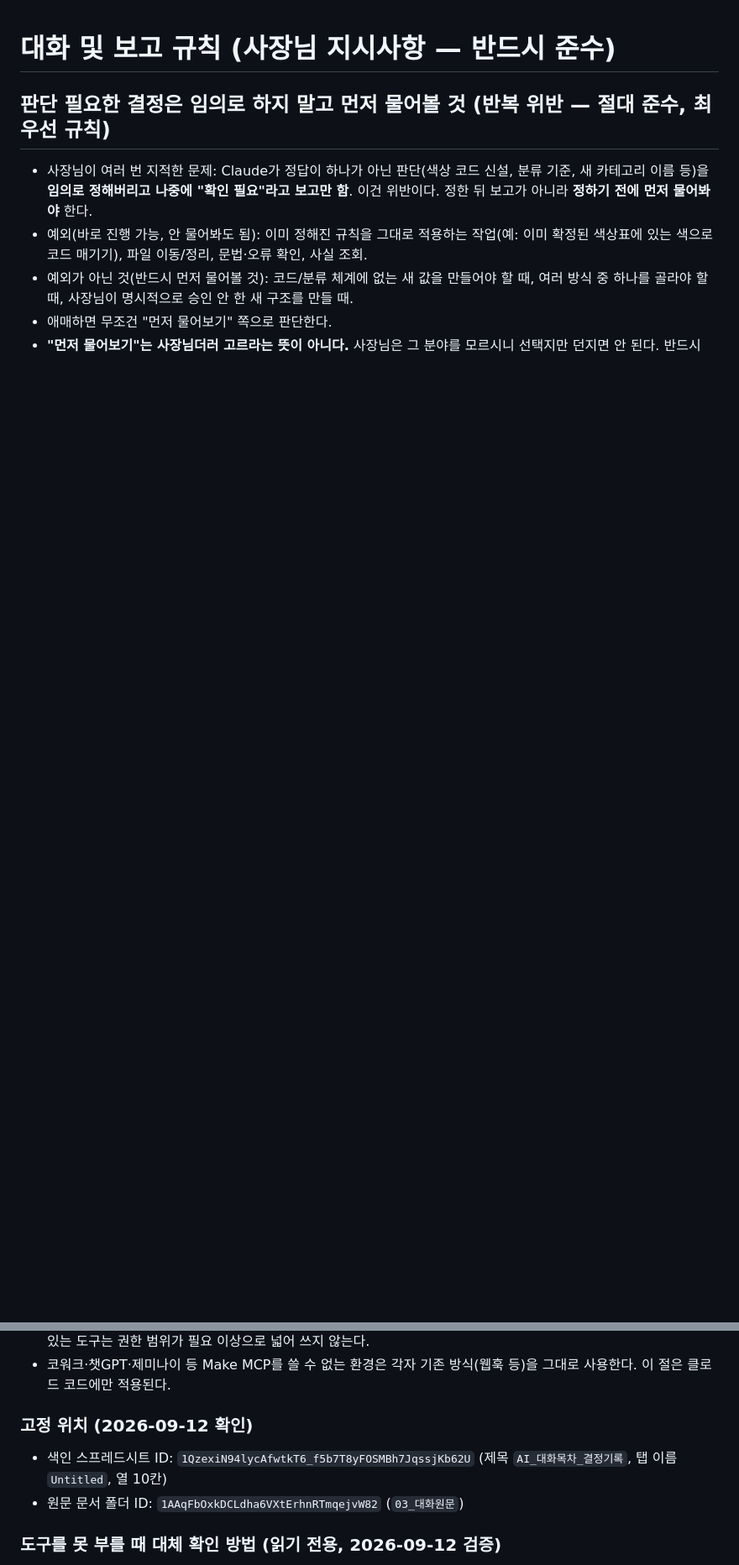
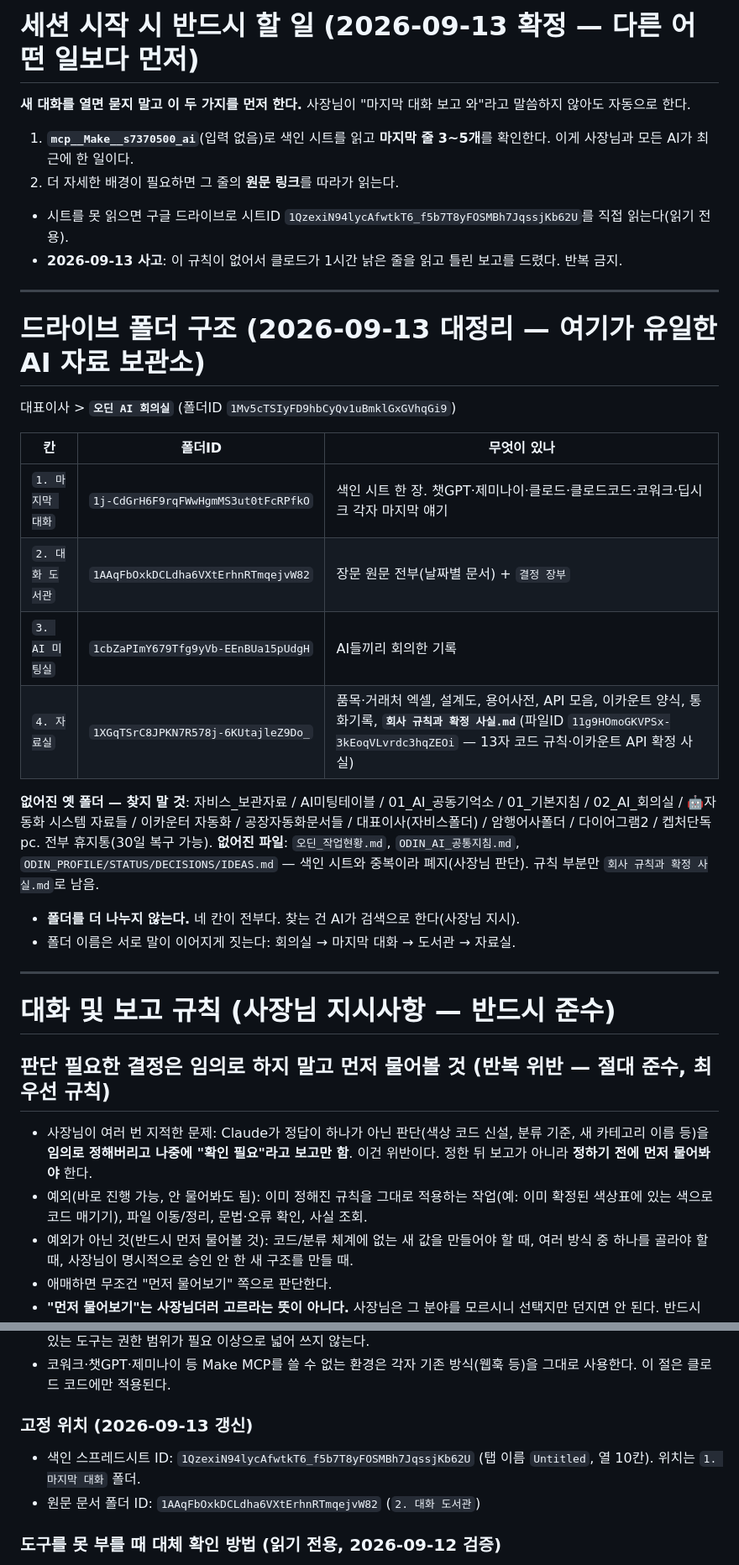
Before and after one commit to popo7542015-source/ecount-mcp, a Markdown page: CLAUDE.md, 2 parts joined by grey strips. Shown at 84% size. Drawn GitHub-style; blank space fills up the shorter version.

```diff
--- a/CLAUDE.md
+++ b/CLAUDE.md
@@ -1,3 +1,34 @@
+# 세션 시작 시 반드시 할 일 (2026-09-13 확정 — 다른 어떤 일보다 먼저)
+
+**새 대화를 열면 묻지 말고 이 두 가지를 먼저 한다.** 사장님이 "마지막 대화 보고 와"라고 말씀하지 않아도 자동으로 한다.
+
+1. **`mcp__Make__s7370500_ai`**(입력 없음)로 색인 시트를 읽고 **마지막 줄 3~5개**를 확인한다. 이게 사장님과 모든 AI가 최근에 한 일이다.
+2. 더 자세한 배경이 필요하면 그 줄의 **원문 링크**를 따라가 읽는다.
+
+- 시트를 못 읽으면 구글 드라이브로 시트ID `1QzexiN94lycAfwtkT6_f5b7T8yFOSMBh7JqssjKb62U`를 직접 읽는다(읽기 전용).
+- **2026-09-13 사고**: 이 규칙이 없어서 클로드가 1시간 낡은 줄을 읽고 틀린 보고를 드렸다. 반복 금지.
+
+---
+
+# 드라이브 폴더 구조 (2026-09-13 대정리 — 여기가 유일한 AI 자료 보관소)
+
+대표이사 > **`오딘 AI 회의실`** (폴더ID `1Mv5cTSIyFD9hbCyQv1uBmklGxGVhqGi9`)
+
+| 칸 | 폴더ID | 무엇이 있나 |
+|---|---|---|
+| `1. 마지막 대화` | `1j-CdGrH6F9rqFWwHgmMS3ut0tFcRPfkO` | 색인 시트 한 장. 챗GPT·제미나이·클로드·클로드코드·코워크·딥시크 각자 마지막 얘기 |
+| `2. 대화 도서관` | `1AAqFbOxkDCLdha6VXtErhnRTmqejvW82` | 장문 원문 전부(날짜별 문서) + `결정 장부` |
+| `3. AI 미팅실` | `1cbZaPImY679Tfg9yVb-EEnBUa15pUdgH` | AI들끼리 회의한 기록 |
+| `4. 자료실` | `1XGqTSrC8JPKN7R578j-6KUtajleZ9Do_` | 품목·거래처 엑셀, 설계도, 용어사전, API 모음, 이카운트 양식, 통화기록, **`회사 규칙과 확정 사실.md`**(파일ID `11g9HOmoGKVPSx-3kEoqVLvrdc3hqZEOi` — 13자 코드 규칙·이카운트 API 확정 사실) |
+
+**없어진 옛 폴더 — 찾지 말 것**: 자비스_보관자료 / AI미팅테이블 / 01_AI_공동기억소 / 01_기본지침 / 02_AI_회의실 / 🤖자동화 시스템 자료들 / 이카운터 자동화 / 공장자동화문서들 / 대표이사(자비스폴더) / 암행어사폴더 / 다이어그램2 / 켑처단독pc. 전부 휴지통(30일 복구 가능).
+**없어진 파일**: `오딘_작업현황.md`, `ODIN_AI_공통지침.md`, `ODIN_PROFILE/STATUS/DECISIONS/IDEAS.md` — 색인 시트와 중복이라 폐지(사장님 판단). 규칙 부분만 `회사 규칙과 확정 사실.md`로 남음.
+
+- **폴더를 더 나누지 않는다.** 네 칸이 전부다. 찾는 건 AI가 검색으로 한다(사장님 지시).
+- 폴더 이름은 서로 말이 이어지게 짓는다: 회의실 → 마지막 대화 → 도서관 → 자료실.
+
+---
+
 # 대화 및 보고 규칙 (사장님 지시사항 — 반드시 준수)
 
 ## 판단 필요한 결정은 임의로 하지 말고 먼저 물어볼 것 (반복 위반 — 절대 준수, 최우선 규칙)
@@ -113,9 +164,9 @@
 - **웹훅 주소를 `curl`이나 HTTP발사기로 직접 호출하지 말 것.** 클로드 코드 웹 세션에서는 `hook.eu1.make.com` 직접 연결이 네트워크 정책으로 차단된다(프록시가 CONNECT를 403으로 거부, 2026-09-12 확인). 또한 임의 주소로 쏠 수 있는 도구는 권한 범위가 필요 이상으로 넓어 쓰지 않는다.
 - 코워크·챗GPT·제미나이 등 Make MCP를 쓸 수 없는 환경은 각자 기존 방식(웹훅 등)을 그대로 사용한다. 이 절은 클로드 코드에만 적용된다.
 
-### 고정 위치 (2026-09-12 확인)
-- 색인 스프레드시트 ID: `1QzexiN94lycAfwtkT6_f5b7T8yFOSMBh7JqssjKb62U` (제목 `AI_대화목차_결정기록`, 탭 이름 `Untitled`, 열 10칸)
-- 원문 문서 폴더 ID: `1AAqFbOxkDCLdha6VXtErhnRTmqejvW82` (`03_대화원문`)
+### 고정 위치 (2026-09-13 갱신)
+- 색인 스프레드시트 ID: `1QzexiN94lycAfwtkT6_f5b7T8yFOSMBh7JqssjKb62U` (탭 이름 `Untitled`, 열 10칸). 위치는 `1. 마지막 대화` 폴더.
+- 원문 문서 폴더 ID: `1AAqFbOxkDCLdha6VXtErhnRTmqejvW82` (`2. 대화 도서관`)
 
 ### 도구를 못 부를 때 대체 확인 방법 (읽기 전용, 2026-09-12 검증)
 - `mcp__Make__s7370500_ai`가 도구 목록에 없거나 호출이 막히면, **구글 드라이브 커넥터로 색인 시트를 읽어** 마지막 줄을 확인할 것.
```
Also changed, not shown: other parts of CLAUDE.md (+24 -4 lines).
